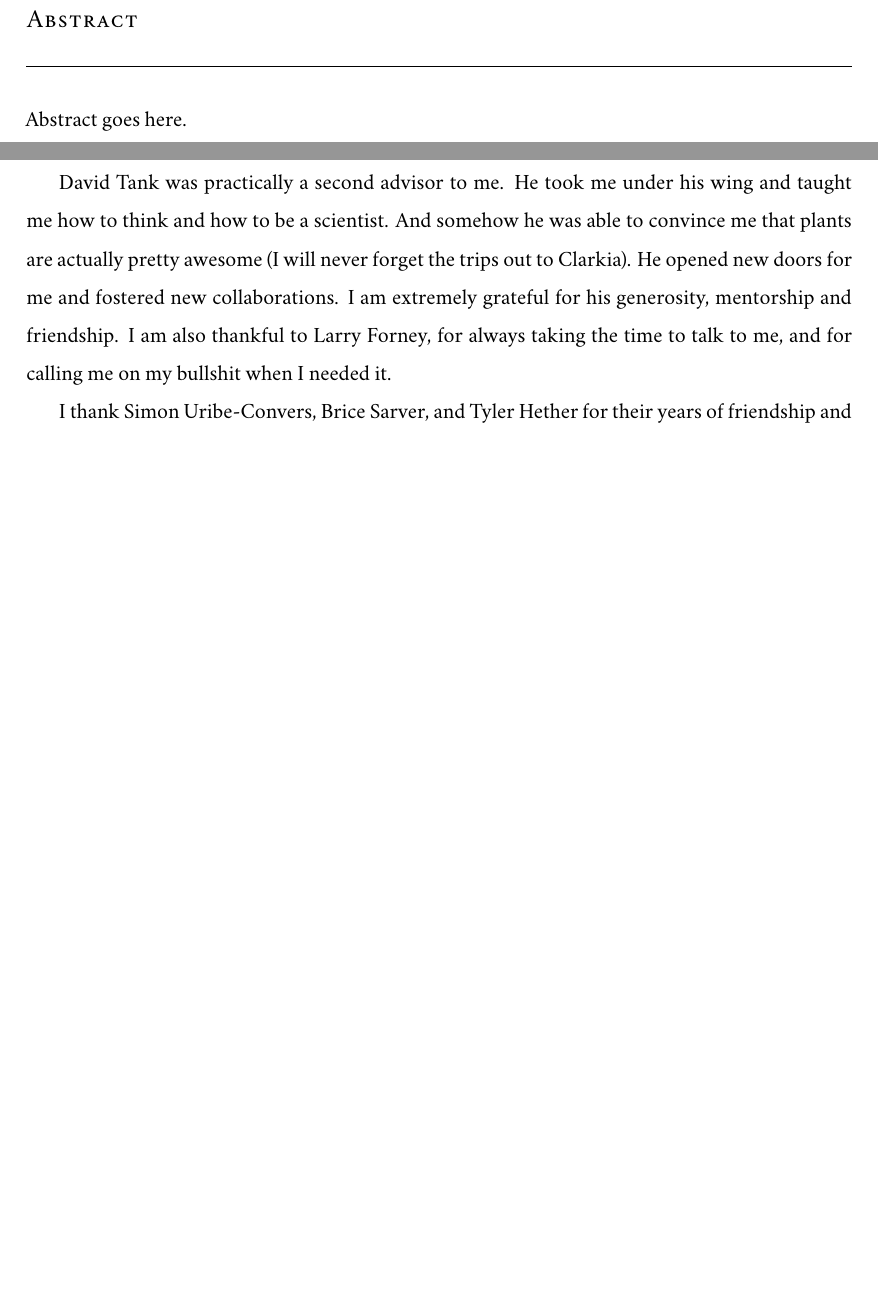
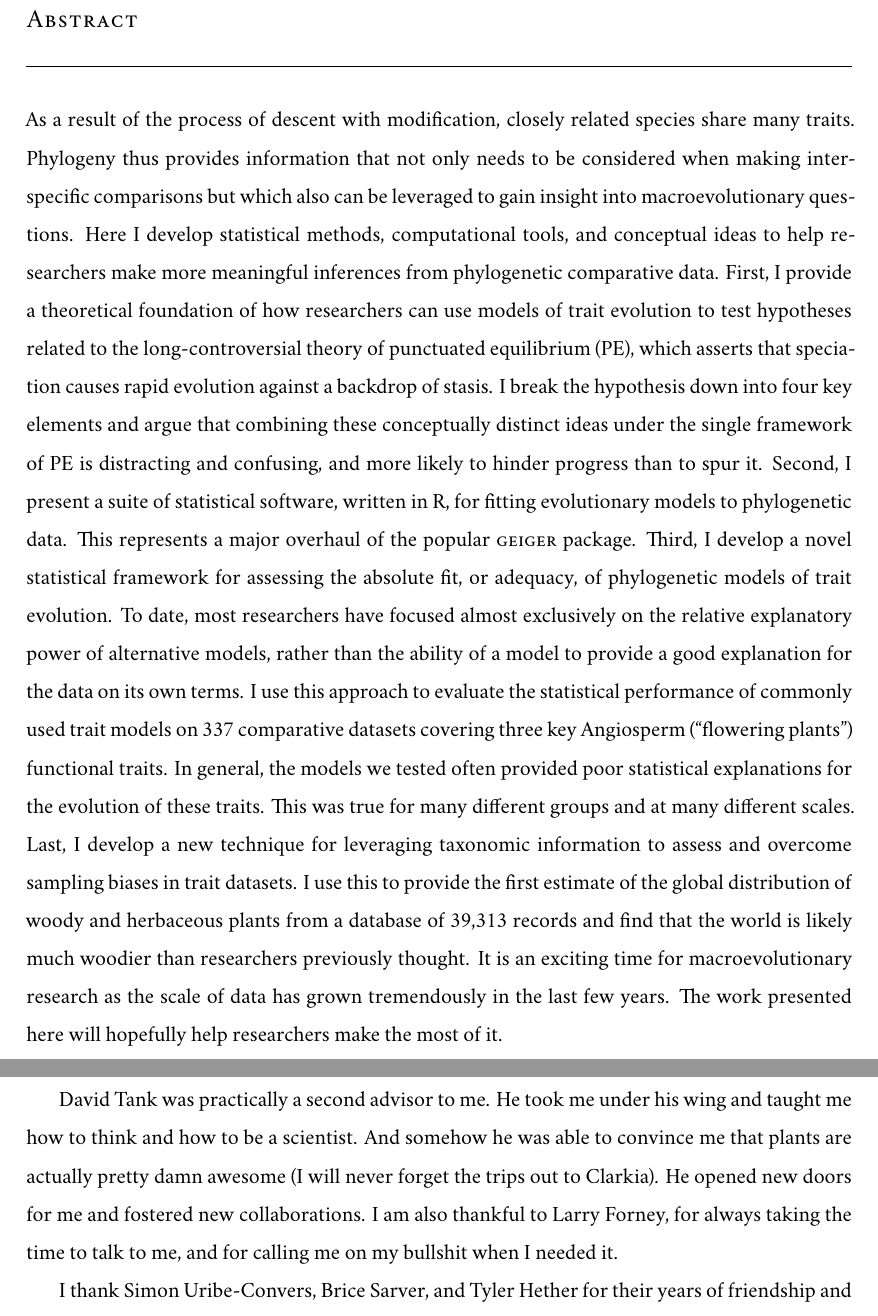
Before and after one commit to lmguzman/dissertation, a LaTeX thesis (thesis.tex, which reads abstract.tex, acknowledgements.tex): two parts of pages 2 and 7 of 123, joined at a grey line, cut so that both start at the same text, the shorter picture padded with empty space. Compiled offline with XeLaTeX; a missing font is replaced by an installed copy or a similar font.

Commit message:
added a (temporary) abstract

```diff
--- a/abstract.tex
+++ b/abstract.tex
@@ -2,7 +2,7 @@
 \chaptermark{abstract}
 \addcontentsline{toc}{chapter}{Abstract}
 
-Abstract goes here.
+As a result of the process of descent with modification, closely related species share many traits. Phylogeny thus provides information that not only needs to be considered when making inter-specific comparisons but which also can be leveraged to gain insight into macroevolutionary questions. Here I develop statistical methods, computational tools, and conceptual ideas to help researchers make more meaningful inferences from phylogenetic comparative data. First, I provide a theoretical foundation of how researchers can use models of trait evolution to test hypotheses related to the long-controversial theory of punctuated equilibrium (PE), which asserts that speciation causes rapid evolution against a backdrop of stasis. I break the hypothesis down into four key elements and argue that combining these conceptually distinct ideas under the single framework of PE is distracting and confusing, and more likely to hinder progress than to spur it. Second, I present a suite of statistical software, written in R, for fitting evolutionary models to phylogenetic data. This represents a major overhaul of the popular \textsc{geiger} package. Third, I develop a novel statistical framework for assessing the absolute fit, or adequacy, of phylogenetic models of trait evolution. To date, most researchers have focused almost exclusively on the relative explanatory power of alternative models, rather than the ability of a model to provide a good explanation for the data on its own terms. I use this approach to evaluate the statistical performance of commonly used trait models on 337 comparative datasets covering three key Angiosperm (``flowering plants'') functional traits. In general, the models we tested often provided poor statistical explanations for the evolution of these traits. This was true for many different groups and at many different scales. Last, I develop a new technique for leveraging taxonomic information to assess and overcome sampling biases in trait datasets. I use this to provide the first estimate of the global distribution of woody and herbaceous plants from a database of 39,313 records and find that the world is likely much woodier than researchers previously thought. It is an exciting time for macroevolutionary research as the scale of data has grown tremendously in the last few years. The work presented here will hopefully help researchers make the most of it.
 
 %%% Local Variables:
 %%% TeX-master: "thesis"
--- a/acknowledgements.tex
+++ b/acknowledgements.tex
@@ -8,7 +8,7 @@ Luke Harmon has been a tremendous mentor, teacher, collaborator, and friend. He
 
 I thank my committee: Jack Sullivan, for supporting and challenging me in science and in life; Scott Nuismer, for making sure I knew where I stood; Paul Joyce, for always making time when I got stuck on a problem; and Arne Mooers, for introducing me to evolutionary biology and for keeping me honest over the years.
 
-David Tank was practically a second advisor to me. He took me under his wing and taught me how to think and how to be a scientist. And somehow he was able to convince me that plants are actually pretty awesome (I will never forget the trips out to Clarkia). He opened new doors for me and fostered new collaborations. I am extremely grateful for his generosity, mentorship and friendship. I am also thankful to Larry Forney, for always taking the time to talk to me, and for calling me on my bullshit when I needed it.
+David Tank was practically a second advisor to me. He took me under his wing and taught me how to think and how to be a scientist. And somehow he was able to convince me that plants are actually pretty damn awesome (I will never forget the trips out to Clarkia). He opened new doors for me and fostered new collaborations. I am also thankful to Larry Forney, for always taking the time to talk to me, and for calling me on my bullshit when I needed it.
 
 I thank Simon Uribe-Convers, Brice Sarver, and Tyler Hether for their years of friendship and endless discussions, about biology and everything else. We have experienced all the ups and downs of graduate student life together and through this, they have become like brothers to me.
 
```
